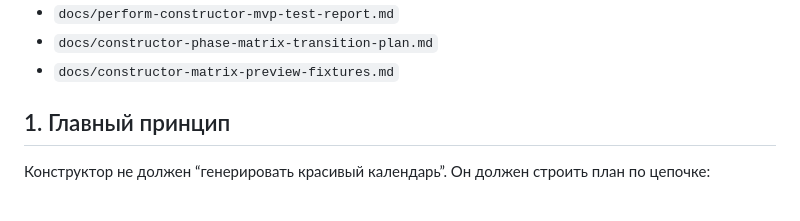
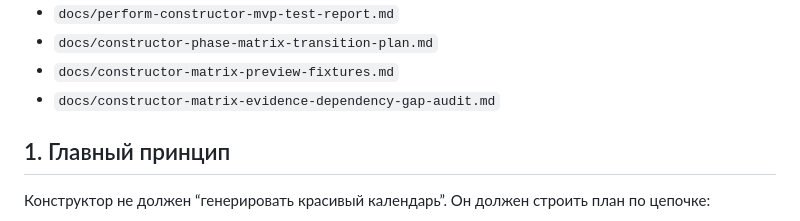
Before and after one commit to albertkytytzov-cyber/v3Final1, a Markdown page: docs/perform-constructor-core-stack.md, the part around the change. Drawn GitHub-style.

```diff
--- a/docs/perform-constructor-core-stack.md
+++ b/docs/perform-constructor-core-stack.md
@@ -17,6 +17,7 @@
 - `docs/perform-constructor-mvp-test-report.md`
 - `docs/constructor-phase-matrix-transition-plan.md`
 - `docs/constructor-matrix-preview-fixtures.md`
+- `docs/constructor-matrix-evidence-dependency-gap-audit.md`
 
 ## 1. Главный принцип
 
```
Also changed, not shown: docs/constructor-matrix-evidence-dependency-gap-audit.md (added, +218 -0 lines), docs/constructor-phase-matrix-transition-plan.md (+2 -0 lines).
